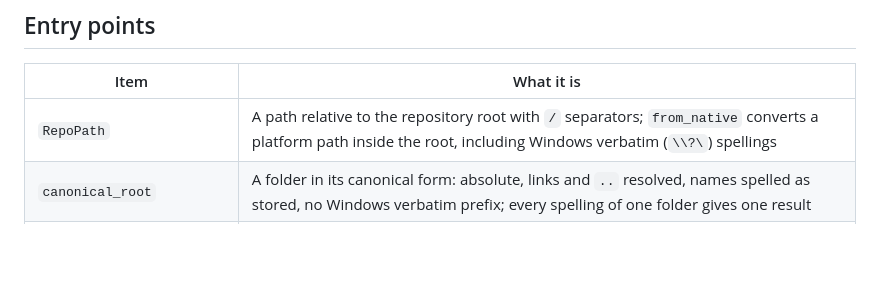
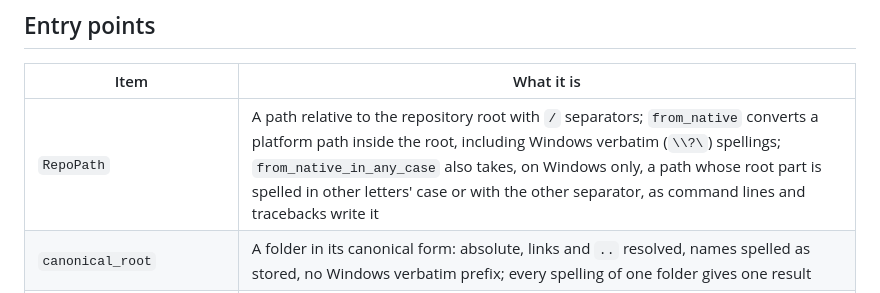
Before and after one commit to 1337Xcode/cortex, a Markdown page: crates/cortex-core/README.md, the part around the change. Drawn GitHub-style; blank space fills up the shorter version.

Commit message:
docs(core): name the any-case repository path in the readme

```diff
--- a/crates/cortex-core/README.md
+++ b/crates/cortex-core/README.md
@@ -21,7 +21,7 @@ modes and settings.
 
 | Item | What it is |
 | --- | --- |
-| `RepoPath` | A path relative to the repository root with `/` separators; `from_native` converts a platform path inside the root, including Windows verbatim (`\\?\`) spellings |
+| `RepoPath` | A path relative to the repository root with `/` separators; `from_native` converts a platform path inside the root, including Windows verbatim (`\\?\`) spellings; `from_native_in_any_case` also takes, on Windows only, a path whose root part is spelled in other letters' case or with the other separator, as command lines and tracebacks write it |
 | `canonical_root` | A folder in its canonical form: absolute, links and `..` resolved, names spelled as stored, no Windows verbatim prefix; every spelling of one folder gives one result |
 | `RepoId` | The 16-character id of a repository on this machine, from the BLAKE3 hash of its canonical root |
 | `ContentHash`, `ShortHash` | BLAKE3 hashes of 32 bytes (file contents) and 16 bytes (symbols, anchors); a content hash's first 16 bytes are the short hash of the same bytes (`short`); a short hash is written in stored facts as its 32 lower-case hexadecimal characters and read back from those alone (`from_hex`) |
```
